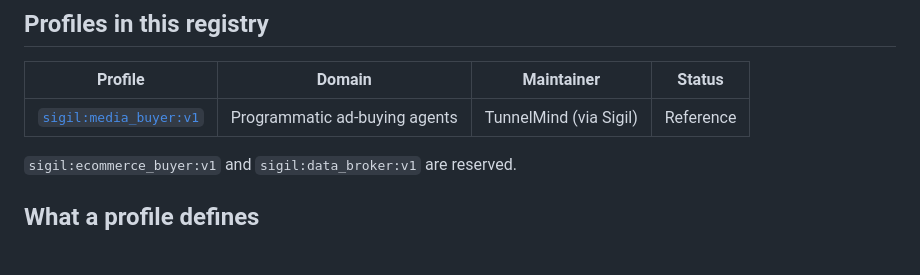
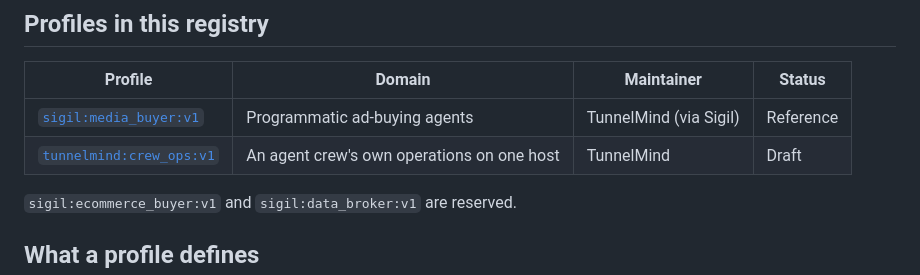
Before and after one commit to TunnelMind/atap, a Markdown page: profiles/README.md, the part around the change. GitHub-like rendering; blank space fills up the shorter version.

```diff
--- a/profiles/README.md
+++ b/profiles/README.md
@@ -19,6 +19,7 @@ event types, the payload shapes, the aggregation rules — lives in an
 | Profile | Domain | Maintainer | Status |
 |---|---|---|---|
 | [`sigil:media_buyer:v1`](profiles/sigil-media-buyer-v1/profile.md) | Programmatic ad-buying agents | TunnelMind (via Sigil) | Reference |
+| [`tunnelmind:crew_ops:v1`](profiles/tunnelmind-crew-ops-v1/profile.md) | An agent crew's own operations on one host | TunnelMind | Draft |
 
 `sigil:ecommerce_buyer:v1` and `sigil:data_broker:v1` are reserved.
 
```
Also changed, not shown: CHANGELOG.md (+6 -0 lines), README.md (+1 -0 lines).
